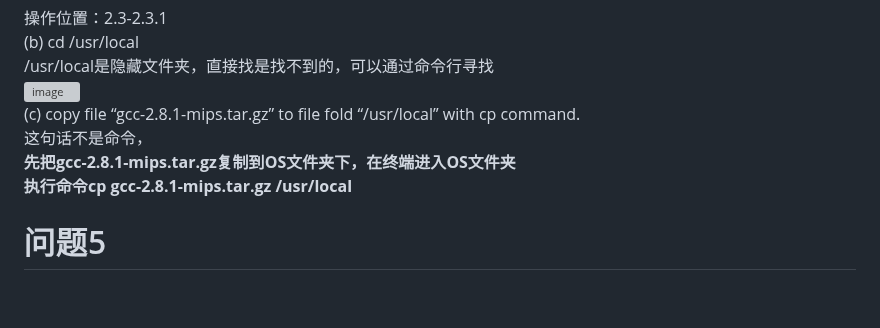
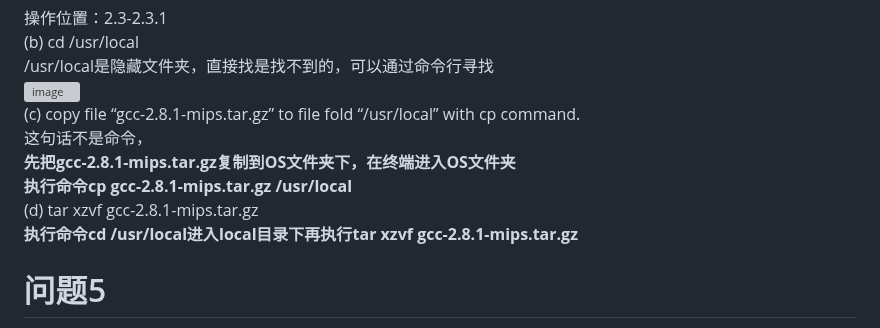
Before and after one commit to Elvisqk/OS-curriculum-design, a Markdown page: ex1/REAMME.md, the part around the change. GitHub-like rendering; blank space fills up the shorter version; grey boxes are pictures that could not be loaded.

```diff
--- a/ex1/REAMME.md
+++ b/ex1/REAMME.md
@@ -26,6 +26,8 @@
 这句话不是命令，
 **先把gcc-2.8.1-mips.tar.gz复制到OS文件夹下，在终端进入OS文件夹**
 **执行命令cp gcc-2.8.1-mips.tar.gz /usr/local**
+(d) tar xzvf gcc-2.8.1-mips.tar.gz
+**执行命令cd /usr/local进入local目录下再执行tar xzvf gcc-2.8.1-mips.tar.gz**
 # 问题5
 su命令执行失败：Authentication failure
 找了半天密码，发现我压根没有设置root用户，解决办法：
```
